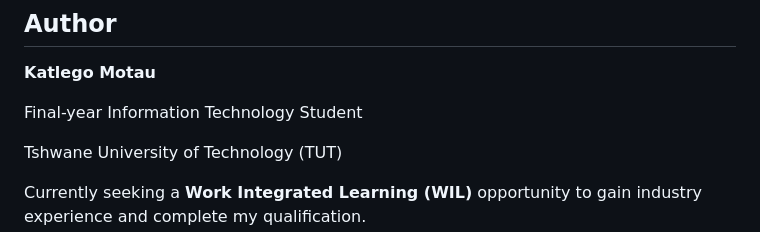
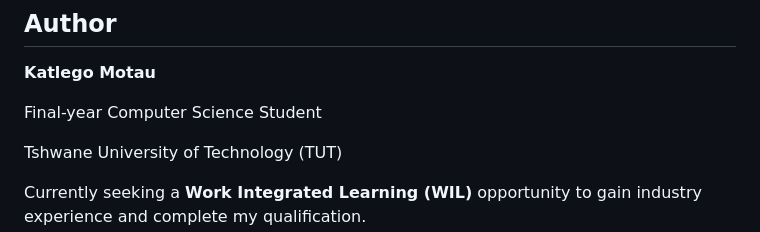
Before and after one commit to KatlegoMotau/ALIS_AI_ENGINE, a Markdown page: README.md, the part around the change. Drawn GitHub-style.

```diff
--- a/README.md
+++ b/README.md
@@ -146,7 +146,7 @@ ALIS
 
 **Katlego Motau**
 
-Final-year Information Technology Student
+Final-year Computer Science Student
 
 Tshwane University of Technology (TUT)
 
```
